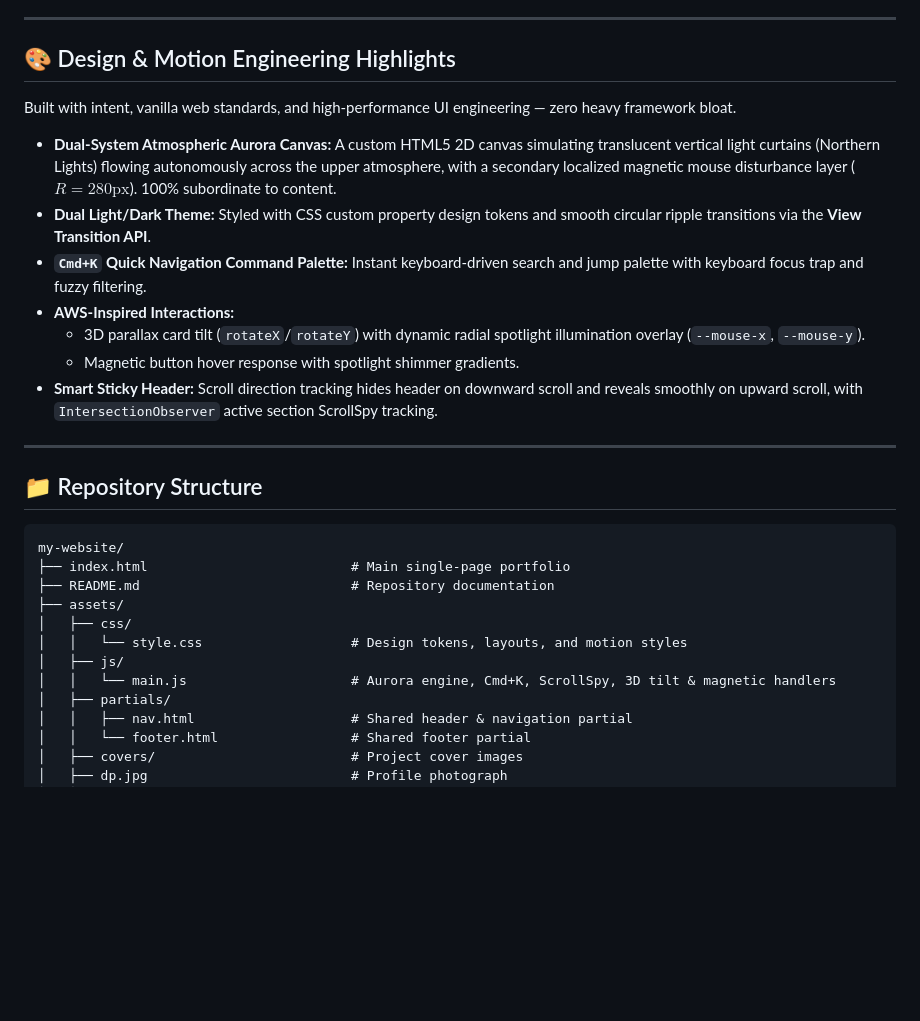
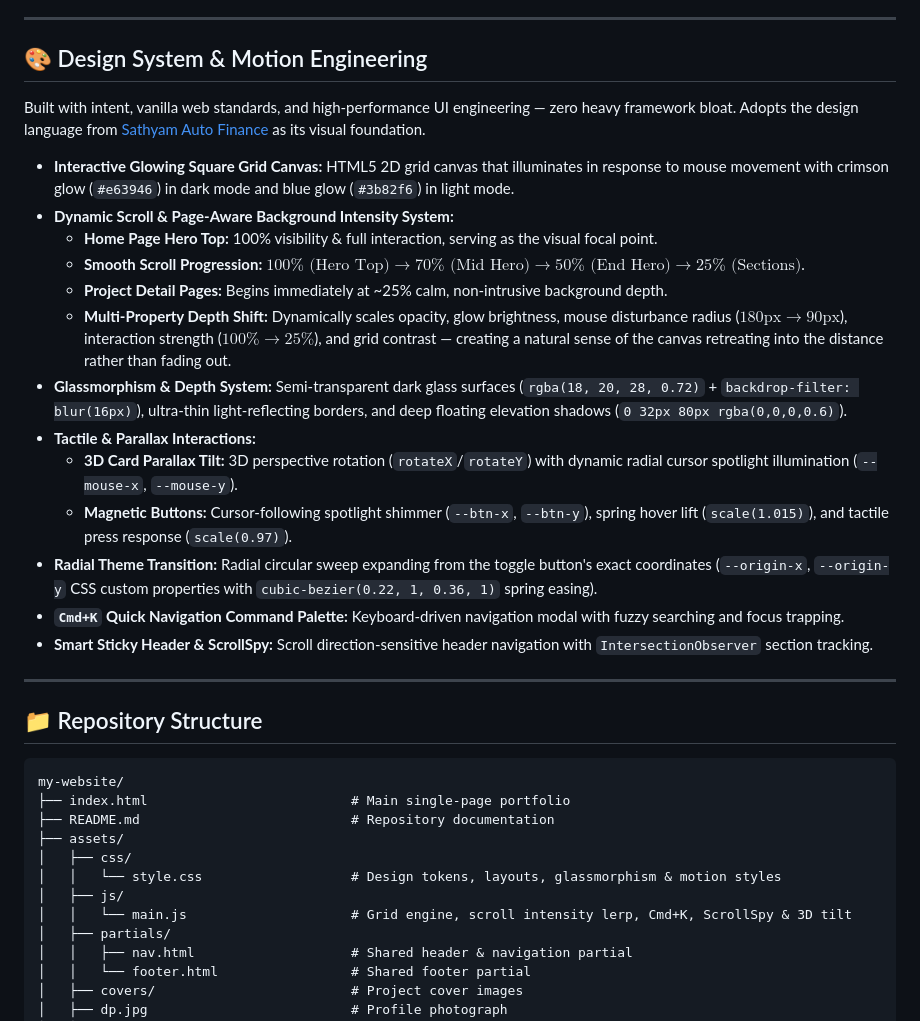
Before and after one commit to Dreamfyre23/Dreamfyre23.github.io, a Markdown page: README.md, the part around the change. Drawn GitHub-style; blank space fills up the shorter version.

Commit message:
docs: update README.md with design system and background intensity progression documentation

```diff
--- a/README.md
+++ b/README.md
@@ -33,17 +33,23 @@ Personal portfolio website of **Dinesh Ram S P** — Artificial Intelligence Eng
 
 ---
 
-## 🎨 Design & Motion Engineering Highlights
+## 🎨 Design System & Motion Engineering
 
-Built with intent, vanilla web standards, and high-performance UI engineering — zero heavy framework bloat.
+Built with intent, vanilla web standards, and high-performance UI engineering — zero heavy framework bloat. Adopts the design language from [Sathyam Auto Finance](https://github.com/Dreamfyre23/FinanceLoanCaculator) as its visual foundation.
 
-- **Dual-System Atmospheric Aurora Canvas:** A custom HTML5 2D canvas simulating translucent vertical light curtains (Northern Lights) flowing autonomously across the upper atmosphere, with a secondary localized magnetic mouse disturbance layer ($R = 280\text{px}$). 100% subordinate to content.
-- **Dual Light/Dark Theme:** Styled with CSS custom property design tokens and smooth circular ripple transitions via the **View Transition API**.
-- **`Cmd+K` Quick Navigation Command Palette:** Instant keyboard-driven search and jump palette with keyboard focus trap and fuzzy filtering.
-- **AWS-Inspired Interactions:**
-  - 3D parallax card tilt (`rotateX`/`rotateY`) with dynamic radial spotlight illumination overlay (`--mouse-x`, `--mouse-y`).
-  - Magnetic button hover response with spotlight shimmer gradients.
-- **Smart Sticky Header:** Scroll direction tracking hides header on downward scroll and reveals smoothly on upward scroll, with `IntersectionObserver` active section ScrollSpy tracking.
+- **Interactive Glowing Square Grid Canvas:** HTML5 2D grid canvas that illuminates in response to mouse movement with crimson glow (`#e63946`) in dark mode and blue glow (`#3b82f6`) in light mode.
+- **Dynamic Scroll & Page-Aware Background Intensity System:**
+  - **Home Page Hero Top:** 100% visibility & full interaction, serving as the visual focal point.
+  - **Smooth Scroll Progression:** $100\% \text{ (Hero Top)} \rightarrow 70\% \text{ (Mid Hero)} \rightarrow 50\% \text{ (End Hero)} \rightarrow 25\% \text{ (Sections)}$.
+  - **Project Detail Pages:** Begins immediately at ~25% calm, non-intrusive background depth.
+  - **Multi-Property Depth Shift:** Dynamically scales opacity, glow brightness, mouse disturbance radius ($180\text{px} \rightarrow 90\text{px}$), interaction strength ($100\% \rightarrow 25\%$), and grid contrast — creating a natural sense of the canvas retreating into the distance rather than fading out.
+- **Glassmorphism & Depth System:** Semi-transparent dark glass surfaces (`rgba(18, 20, 28, 0.72)` + `backdrop-filter: blur(16px)`), ultra-thin light-reflecting borders, and deep floating elevation shadows (`0 32px 80px rgba(0,0,0,0.6)`).
+- **Tactile & Parallax Interactions:**
+  - **3D Card Parallax Tilt:** 3D perspective rotation (`rotateX`/`rotateY`) with dynamic radial cursor spotlight illumination (`--mouse-x`, `--mouse-y`).
+  - **Magnetic Buttons:** Cursor-following spotlight shimmer (`--btn-x`, `--btn-y`), spring hover lift (`scale(1.015)`), and tactile press response (`scale(0.97)`).
+- **Radial Theme Transition:** Radial circular sweep expanding from the toggle button's exact coordinates (`--origin-x`, `--origin-y` CSS custom properties with `cubic-bezier(0.22, 1, 0.36, 1)` spring easing).
+- **`Cmd+K` Quick Navigation Command Palette:** Keyboard-driven navigation modal with fuzzy searching and focus trapping.
+- **Smart Sticky Header & ScrollSpy:** Scroll direction-sensitive header navigation with `IntersectionObserver` section tracking.
 
 ---
 
@@ -55,9 +61,9 @@ my-website/
 ├── README.md                           # Repository documentation
 ├── assets/
 │   ├── css/
-│   │   └── style.css                   # Design tokens, layouts, and motion styles
+│   │   └── style.css                   # Design tokens, layouts, glassmorphism & motion styles
 │   ├── js/
-│   │   └── main.js                     # Aurora engine, Cmd+K, ScrollSpy, 3D tilt & magnetic handlers
+│   │   └── main.js                     # Grid engine, scroll intensity lerp, Cmd+K, ScrollSpy & 3D tilt
 │   ├── partials/
 │   │   ├── nav.html                    # Shared header & navigation partial
 │   │   └── footer.html                 # Shared footer partial
```
